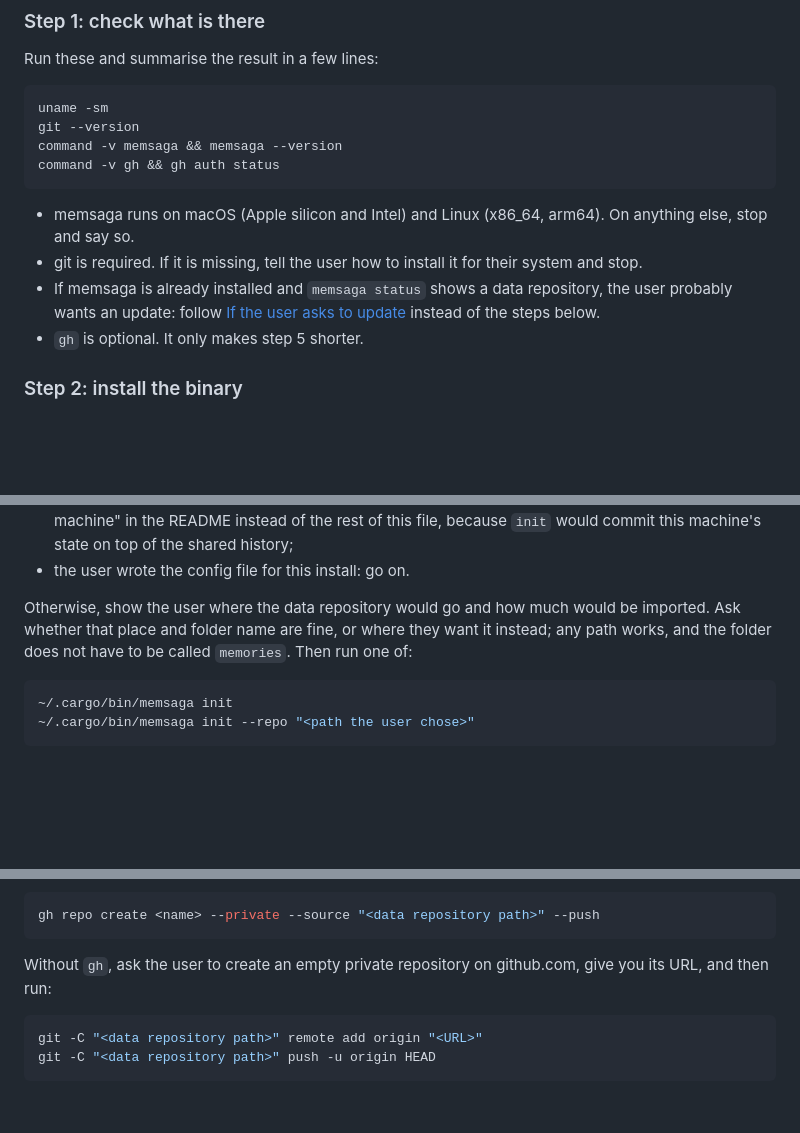
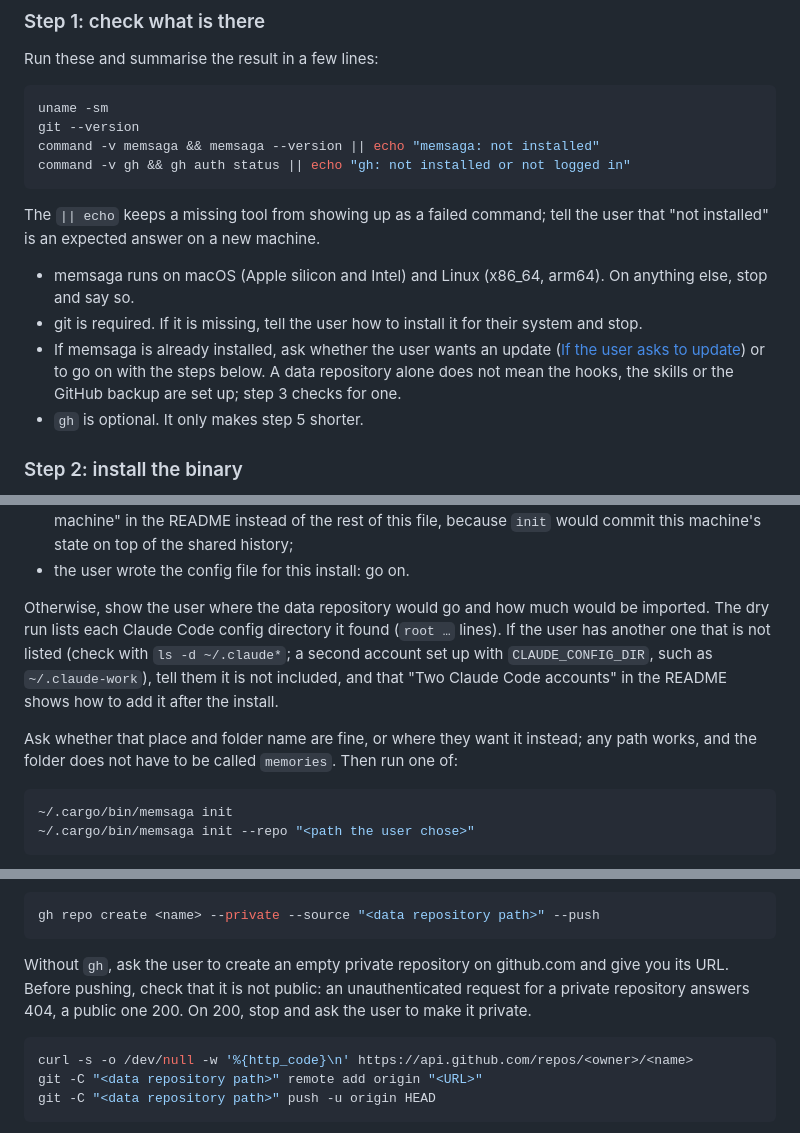
Before and after one commit to grimmerk/memsaga, a Markdown page: INSTALL-WITH-CLAUDE.md, 3 parts joined by grey strips. Drawn GitHub-style; blank space fills up the shorter version.

Commit message:
docs: install-with-Claude changes from a real-machine run
Missing tools no longer show as failed checks, a second config
directory is mentioned when the dry run does not list it, and the
privacy check before a manual push is in the file.

Co-Authored-By: Claude Opus 5.5 (1M context) <noreply@anthropic.com>

````diff
--- a/INSTALL-WITH-CLAUDE.md
+++ b/INSTALL-WITH-CLAUDE.md
@@ -54,18 +54,21 @@ Run these and summarise the result in a few lines:
 ```sh
 uname -sm
 git --version
-command -v memsaga && memsaga --version
-command -v gh && gh auth status
+command -v memsaga && memsaga --version || echo "memsaga: not installed"
+command -v gh && gh auth status || echo "gh: not installed or not logged in"
 ```
+
+The `|| echo` keeps a missing tool from showing up as a failed command; tell
+the user that "not installed" is an expected answer on a new machine.
 
 - memsaga runs on macOS (Apple silicon and Intel) and Linux (x86_64, arm64).
   On anything else, stop and say so.
 - git is required. If it is missing, tell the user how to install it for
   their system and stop.
-- If memsaga is already installed and `memsaga status` shows a data
-  repository, the user probably wants an update: follow
-  [If the user asks to update](#if-the-user-asks-to-update) instead of the
-  steps below.
+- If memsaga is already installed, ask whether the user wants an update
+  ([If the user asks to update](#if-the-user-asks-to-update)) or to go on
+  with the steps below. A data repository alone does not mean the hooks,
+  the skills or the GitHub backup are set up; step 3 checks for one.
 - `gh` is optional. It only makes step 5 shorter.
 
 ### Step 2: install the binary
@@ -112,8 +115,14 @@ case it is:
 - the user wrote the config file for this install: go on.
 
 Otherwise, show the user where the data repository would go and how much would
-be imported. Ask whether that place and folder name are fine, or where they
-want it instead; any path works, and the folder does not have to be called
+be imported. The dry run lists each Claude Code config directory it found
+(`root …` lines). If the user has another one that is not listed (check with
+`ls -d ~/.claude*`; a second account set up with `CLAUDE_CONFIG_DIR`, such as
+`~/.claude-work`), tell them it is not included, and that "Two Claude Code
+accounts" in the README shows how to add it after the install.
+
+Ask whether that place and folder name are fine, or where they want it
+instead; any path works, and the folder does not have to be called
 `memories`. Then run one of:
 
 ```sh
@@ -157,9 +166,12 @@ gh repo create <name> --private --source "<data repository path>" --push
 ```
 
 Without `gh`, ask the user to create an empty private repository on
-github.com, give you its URL, and then run:
+github.com and give you its URL. Before pushing, check that it is not public:
+an unauthenticated request for a private repository answers 404, a public one
+200. On 200, stop and ask the user to make it private.
 
 ```sh
+curl -s -o /dev/null -w '%{http_code}\n' https://api.github.com/repos/<owner>/<name>
 git -C "<data repository path>" remote add origin "<URL>"
 git -C "<data repository path>" push -u origin HEAD
 ```
````
